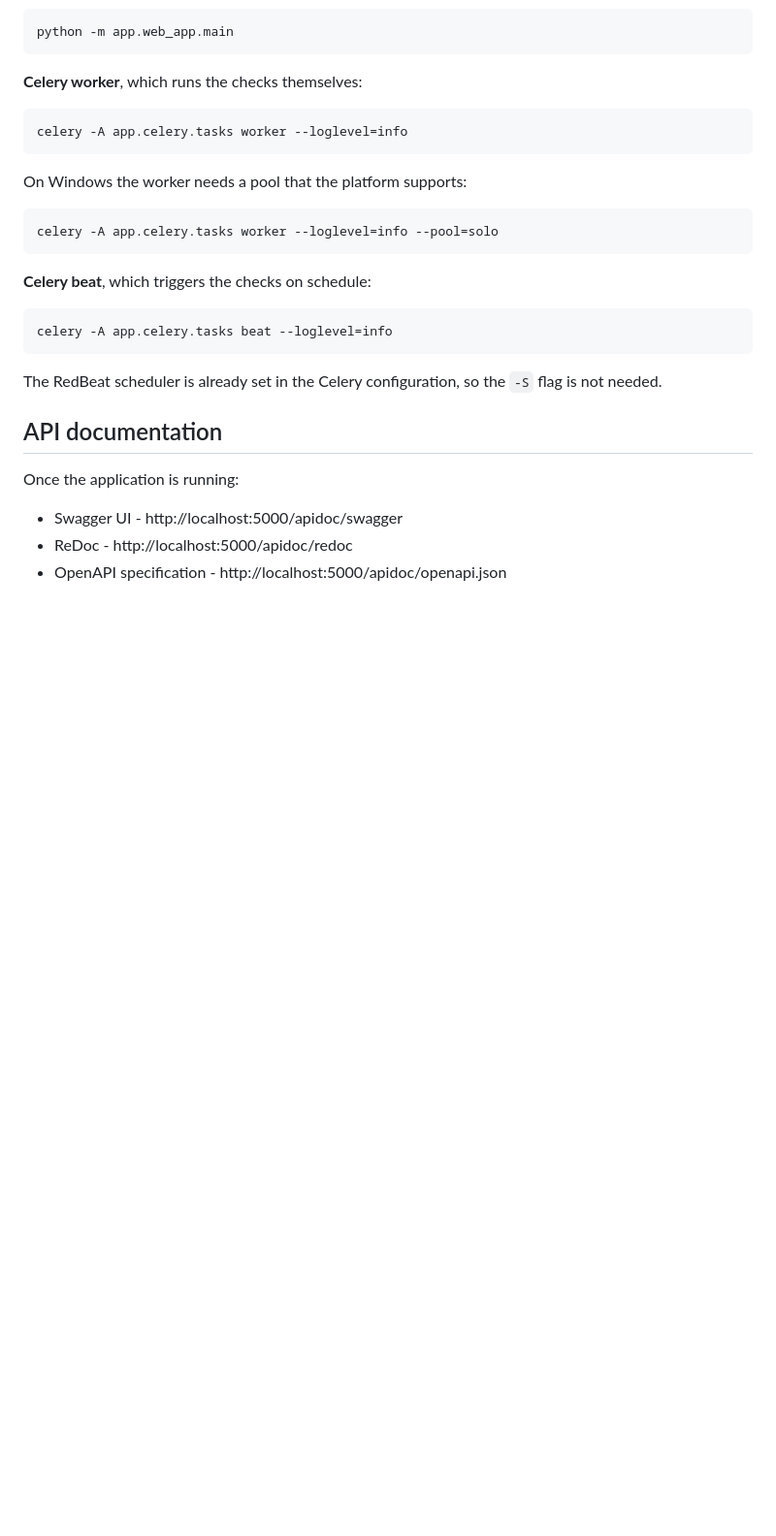
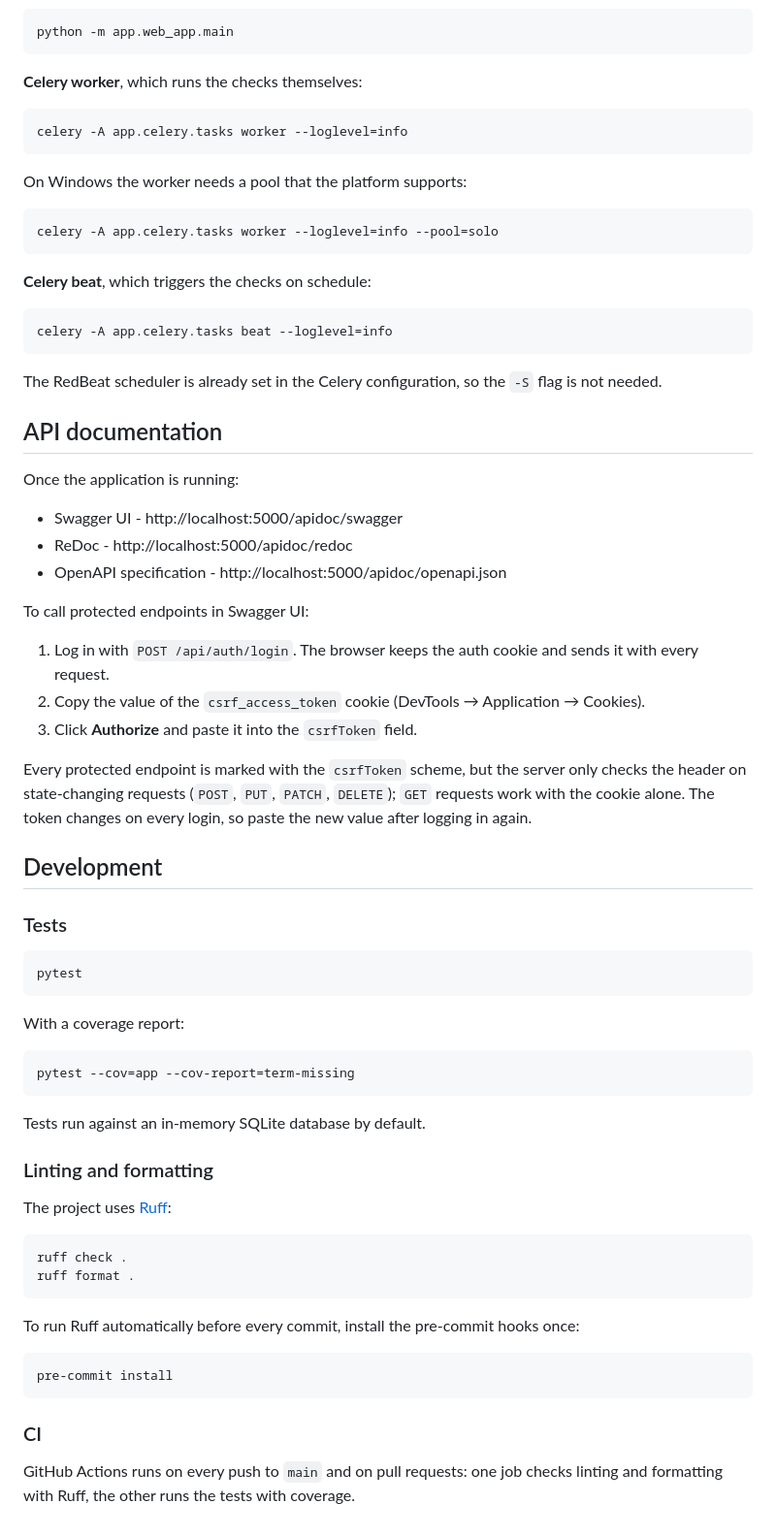
Before and after one commit to Roma4286/service-pulse-check, a Markdown page: README.md, the part around one of its changes. Shown at 97% size. GitHub-like rendering; blank space fills up the shorter version.

````diff
--- a/README.md
+++ b/README.md
@@ -121,3 +114,44 @@ Once the application is running:
 - Swagger UI - http://localhost:5000/apidoc/swagger
 - ReDoc - http://localhost:5000/apidoc/redoc
 - OpenAPI specification - http://localhost:5000/apidoc/openapi.json
+
+To call protected endpoints in Swagger UI:
+
+1. Log in with `POST /api/auth/login`. The browser keeps the auth cookie and sends it with every request.
+2. Copy the value of the `csrf_access_token` cookie (DevTools → Application → Cookies).
+3. Click **Authorize** and paste it into the `csrfToken` field.
+
+Every protected endpoint is marked with the `csrfToken` scheme, but the server only checks the header on state-changing requests (`POST`, `PUT`, `PATCH`, `DELETE`); `GET` requests work with the cookie alone. The token changes on every login, so paste the new value after logging in again.
+
+## Development
+
+### Tests
+
+```bash
+pytest
+```
+
+With a coverage report:
+```bash
+pytest --cov=app --cov-report=term-missing
+```
+
+Tests run against an in-memory SQLite database by default.
+
+
+### Linting and formatting
+
+The project uses [Ruff](https://docs.astral.sh/ruff/):
+```bash
+ruff check .
+ruff format .
+```
+
+To run Ruff automatically before every commit, install the pre-commit hooks once:
+```bash
+pre-commit install
+```
+
+### CI
+
+GitHub Actions runs on every push to `main` and on pull requests: one job checks linting and formatting with Ruff, the other runs the tests with coverage.
````
Also changed, not shown: other parts of README.md (+6 -13 lines).
